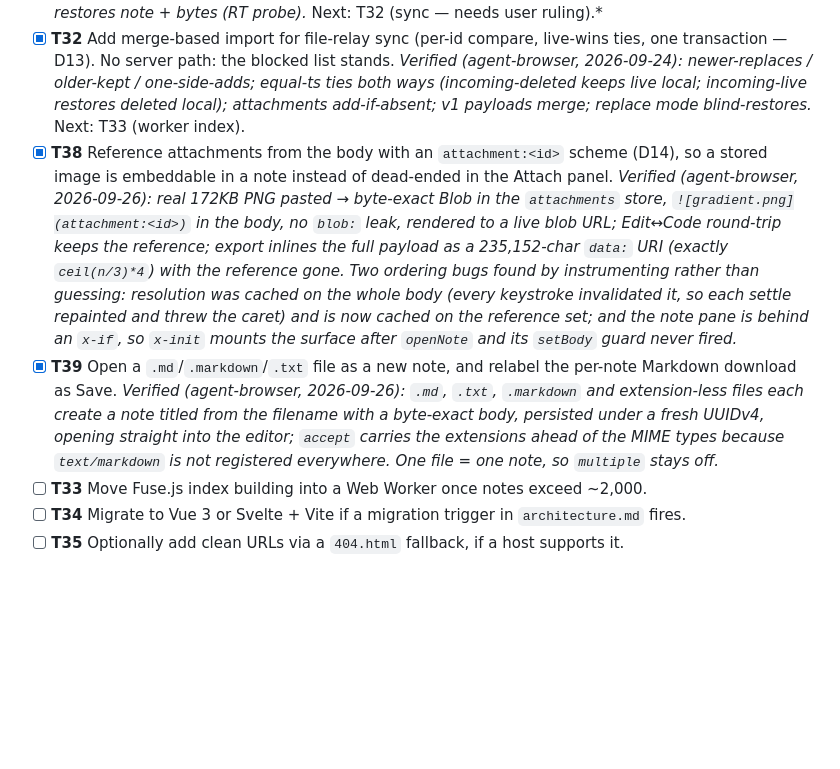
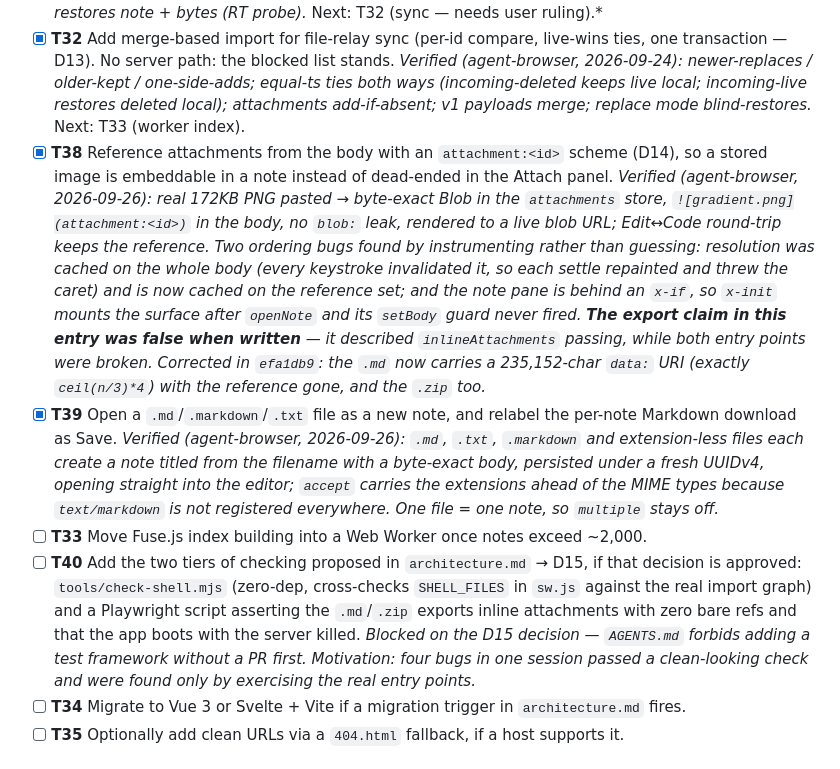
Before and after one commit to davidhinkley/noted, a Markdown page: TODO.md, the part around the change. GitHub-like rendering; blank space fills up the shorter version.

```diff
--- a/TODO.md
+++ b/TODO.md
@@ -43,9 +43,10 @@ A shippable local-first Markdown notes app.
 - [x] **T30** Encrypt note bodies (AES-256-GCM, passphrase-derived key via Web Crypto) at the Dexie boundary. *Verified (agent-browser, 2026-09-24): enable (double-prompt) → DB holds `ENC1.*` envelopes; locked blanks bodies + placeholder excerpts and blocks open/new; wrong passphrase rejected; unlock restores plaintext; edit-while-unlocked encrypt roundtrip; disable restores plaintext + clears salt. No schema change (D11).*
 - [x] **T31** Add attachments: separate `attachments` store with Blobs (D12 over OPFS), linked via `note.attachments[]`. *Verified (agent-browser, 2026-09-24): attach → byte-exact Blob roundtrip; vault-on attach stores `enc:true` (+28B GCM overhead) with zero plaintext at rest; locked download blocked with alert; unlock decrypts to original bytes/MIME; remove unlinks transactionally; trash purge cascades (export shows 0 attachments after); export v2 carries base64 blobs and import restores note + bytes (RT probe).* Next: T32 (sync — needs user ruling).*
 - [x] **T32** Add merge-based import for file-relay sync (per-id compare, live-wins ties, one transaction — D13). No server path: the blocked list stands. *Verified (agent-browser, 2026-09-24): newer-replaces / older-kept / one-side-adds; equal-ts ties both ways (incoming-deleted keeps live local; incoming-live restores deleted local); attachments add-if-absent; v1 payloads merge; replace mode blind-restores.* Next: T33 (worker index).
-- [x] **T38** Reference attachments from the body with an `attachment:<id>` scheme (D14), so a stored image is embeddable in a note instead of dead-ended in the Attach panel. *Verified (agent-browser, 2026-09-26): real 172KB PNG pasted → byte-exact Blob in the `attachments` store, `![gradient.png](attachment:<id>)` in the body, no `blob:` leak, rendered to a live blob URL; Edit↔Code round-trip keeps the reference; export inlines the full payload as a 235,152-char `data:` URI (exactly `ceil(n/3)*4`) with the reference gone. Two ordering bugs found by instrumenting rather than guessing: resolution was cached on the whole body (every keystroke invalidated it, so each settle repainted and threw the caret) and is now cached on the reference set; and the note pane is behind an `x-if`, so `x-init` mounts the surface after `openNote` and its `setBody` guard never fired.*
+- [x] **T38** Reference attachments from the body with an `attachment:<id>` scheme (D14), so a stored image is embeddable in a note instead of dead-ended in the Attach panel. *Verified (agent-browser, 2026-09-26): real 172KB PNG pasted → byte-exact Blob in the `attachments` store, `![gradient.png](attachment:<id>)` in the body, no `blob:` leak, rendered to a live blob URL; Edit↔Code round-trip keeps the reference. Two ordering bugs found by instrumenting rather than guessing: resolution was cached on the whole body (every keystroke invalidated it, so each settle repainted and threw the caret) and is now cached on the reference set; and the note pane is behind an `x-if`, so `x-init` mounts the surface after `openNote` and its `setBody` guard never fired. **The export claim in this entry was false when written** — it described `inlineAttachments` passing, while both entry points were broken. Corrected in `efa1db9`: the `.md` now carries a 235,152-char `data:` URI (exactly `ceil(n/3)*4`) with the reference gone, and the `.zip` too.*
 - [x] **T39** Open a `.md`/`.markdown`/`.txt` file as a new note, and relabel the per-note Markdown download as Save. *Verified (agent-browser, 2026-09-26): `.md`, `.txt`, `.markdown` and extension-less files each create a note titled from the filename with a byte-exact body, persisted under a fresh UUIDv4, opening straight into the editor; `accept` carries the extensions ahead of the MIME types because `text/markdown` is not registered everywhere. One file = one note, so `multiple` stays off.*
 - [ ] **T33** Move Fuse.js index building into a Web Worker once notes exceed ~2,000.
+- [ ] **T40** Add the two tiers of checking proposed in `architecture.md` → D15, if that decision is approved: `tools/check-shell.mjs` (zero-dep, cross-checks `SHELL_FILES` in `sw.js` against the real import graph) and a Playwright script asserting the `.md`/`.zip` exports inline attachments with zero bare refs and that the app boots with the server killed. *Blocked on the D15 decision — `AGENTS.md` forbids adding a test framework without a PR first. Motivation: four bugs in one session passed a clean-looking check and were found only by exercising the real entry points.*
 - [ ] **T34** Migrate to Vue 3 or Svelte + Vite if a migration trigger in `architecture.md` fires.
 - [ ] **T35** Optionally add clean URLs via a `404.html` fallback, if a host supports it.
 
```
Also changed, not shown: architecture.md (+9 -0 lines).
